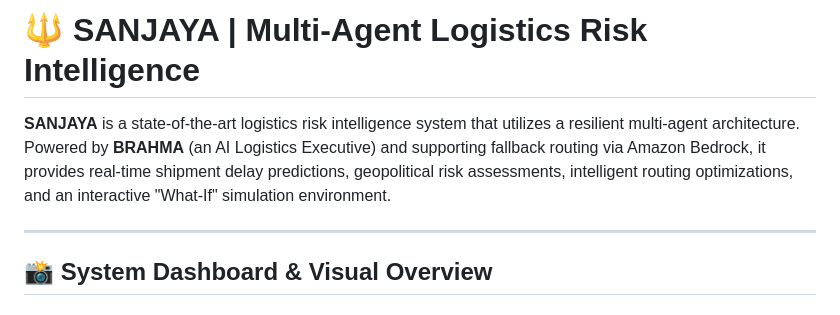
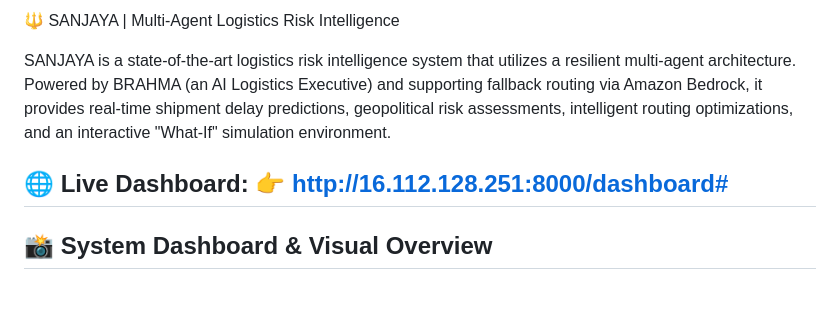
Before and after one commit to Yashagx/SANJAYA, a Markdown page: README.md, the part around the change. GitHub-like rendering.

Commit message:
Update README with live dashboard link and formatting changes
Removed formatting from the project description and added a link to the live dashboard.

```diff
--- a/README.md
+++ b/README.md
@@ -1,7 +1,9 @@
-# 🔱 SANJAYA | Multi-Agent Logistics Risk Intelligence
+🔱 SANJAYA | Multi-Agent Logistics Risk Intelligence
 
-**SANJAYA** is a state-of-the-art logistics risk intelligence system that utilizes a resilient multi-agent architecture. Powered by **BRAHMA** (an AI Logistics Executive) and supporting fallback routing via Amazon Bedrock, it provides real-time shipment delay predictions, geopolitical risk assessments, intelligent routing optimizations, and an interactive "What-If" simulation environment.
+SANJAYA is a state-of-the-art logistics risk intelligence system that utilizes a resilient multi-agent architecture. Powered by BRAHMA (an AI Logistics Executive) and supporting fallback routing via Amazon Bedrock, it provides real-time shipment delay predictions, geopolitical risk assessments, intelligent routing optimizations, and an interactive "What-If" simulation environment.
 
+🌐 Live Dashboard:
+👉 http://16.112.128.251:8000/dashboard#
 ---
 
 ## 📸 System Dashboard & Visual Overview
```
